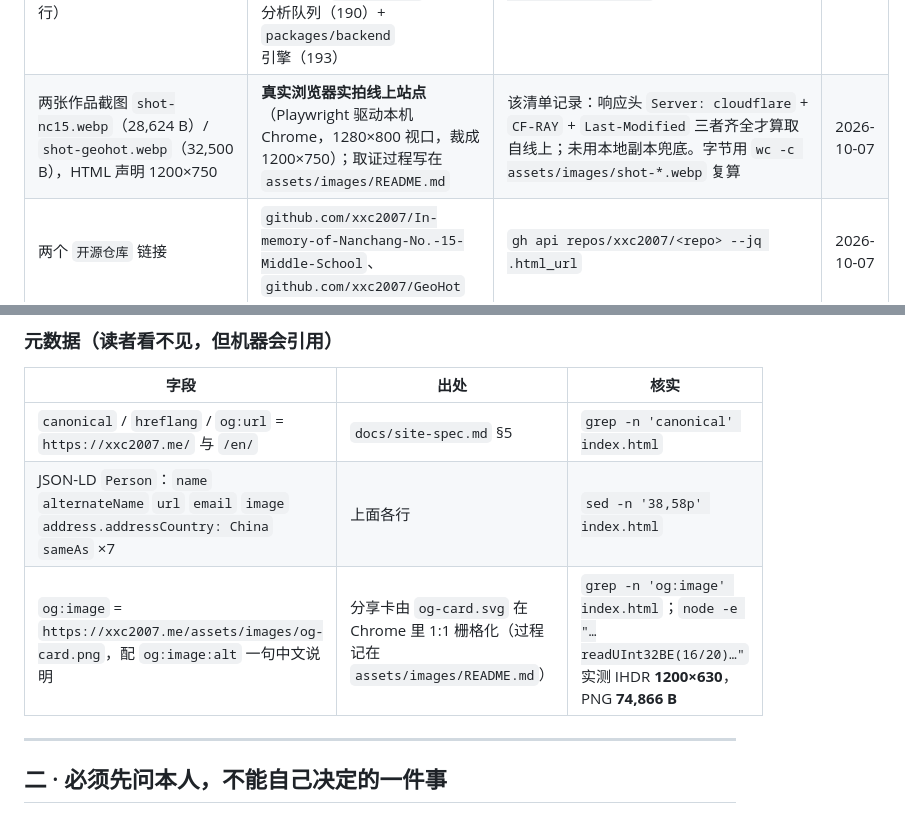
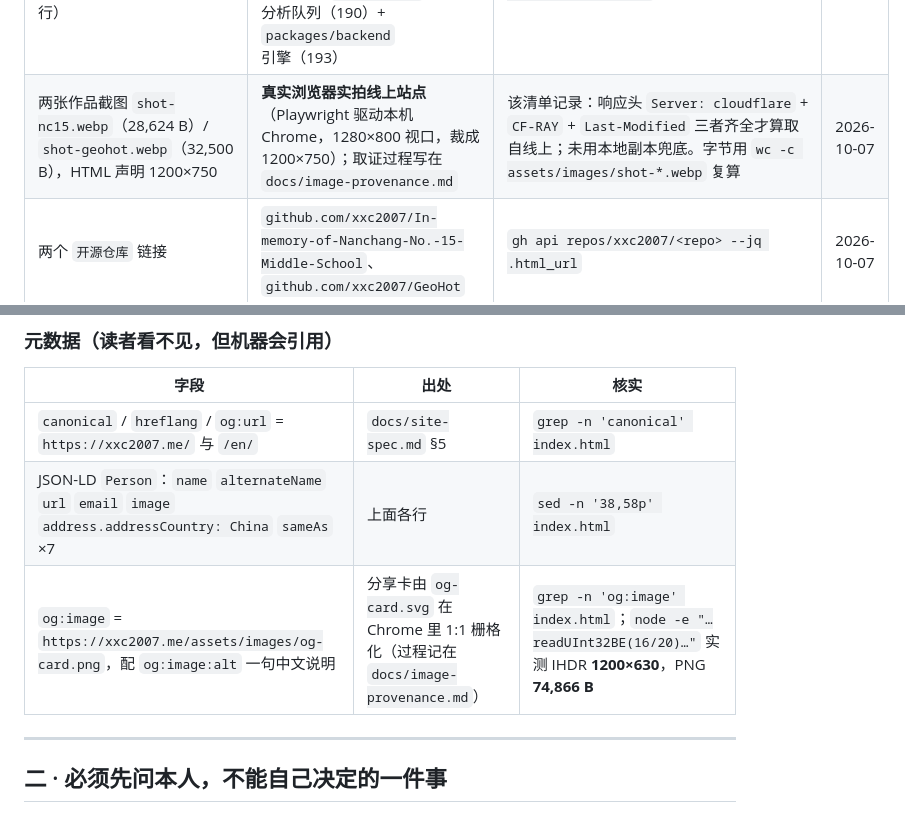
Before and after one commit to xxc2007/Introduction-of-XinChen-Xiong, a Markdown page: docs/content-sources.md, 2 parts joined by grey strips. Drawn GitHub-style.

Commit message:
docs: 图片溯源文档移出 assets（公网不再 served），并按今日实测重写

```diff
--- a/docs/content-sources.md
+++ b/docs/content-sources.md
@@ -63,7 +63,7 @@ GitHub profile API 与仓库 commit 元数据。所有命令都是 `gh api` / `c
 | 卡二事实条①「建在开源框架 AIHOT 之上，地理这一层全部收在 `industry/` 一个目录里」 | profile README 第 40 行「它建在开源框架 AIHOT 之上…全在 `industry/` 一个文件夹里」 | `gh api repos/xxc2007/GeoHot/contents/industry --jq '.[].name'` | 2026-10-07 |
 | 卡二事实条②「采集 → 预筛 → 两次独立打分 → 门槛由空间显著性决定」 | profile README 第 40 行与 GeoHot README 管线段 | `grep -n '空间显著性' research/geohot-README.md` | 2026-10-07 |
 | 卡二事实条③「前端 React Router 8 服务端渲染，后端、采集与分析各自独立成服务。」（`index.html` 第 156 行） | GeoHot README：技术栈表「前端」= **React Router 8** SSR + React 19 + **Tailwind v4**（第 213 行）、目录树 `apps/web`（第 191 行）+ `apps/api` Fastify（189）+ `apps/worker` 采集与分析队列（190）+ `packages/backend` 引擎（193） | `gh api repos/xxc2007/GeoHot/readme --jq .content \| base64 -d` 后 `grep -n 'React Router\|前端'`（2026-10-07 实测） | 2026-10-07 <!-- 已核对：旧记录「前端不用框架，后端独立部署」与上游 README 冲突（前端就是 React 框架），上游 README 与页面当前文案一致，已按上游改写 --> |
-| 两张作品截图 `shot-nc15.webp`（28,624 B）/ `shot-geohot.webp`（32,500 B），HTML 声明 1200×750 | **真实浏览器实拍线上站点**（Playwright 驱动本机 Chrome，1280×800 视口，裁成 1200×750）；取证过程写在 `assets/images/README.md` | 该清单记录：响应头 `Server: cloudflare` + `CF-RAY` + `Last-Modified` 三者齐全才算取自线上；未用本地副本兜底。字节用 `wc -c assets/images/shot-*.webp` 复算 | 2026-10-07 |
+| 两张作品截图 `shot-nc15.webp`（28,624 B）/ `shot-geohot.webp`（32,500 B），HTML 声明 1200×750 | **真实浏览器实拍线上站点**（Playwright 驱动本机 Chrome，1280×800 视口，裁成 1200×750）；取证过程写在 `docs/image-provenance.md` | 该清单记录：响应头 `Server: cloudflare` + `CF-RAY` + `Last-Modified` 三者齐全才算取自线上；未用本地副本兜底。字节用 `wc -c assets/images/shot-*.webp` 复算 | 2026-10-07 |
 | 两个 `开源仓库` 链接 | `github.com/xxc2007/In-memory-of-Nanchang-No.-15-Middle-School`、`github.com/xxc2007/GeoHot` | `gh api repos/xxc2007/<repo> --jq .html_url` | 2026-10-07 |
 
 ### 叁 · HOW `#how`
@@ -98,7 +98,7 @@ GitHub profile API 与仓库 commit 元数据。所有命令都是 `gh api` / `c
 |---|---|---|
 | `canonical` / `hreflang` / `og:url` = `https://xxc2007.me/` 与 `/en/` | `docs/site-spec.md` §5 | `grep -n 'canonical' index.html` |
 | JSON-LD `Person`：`name` `alternateName` `url` `email` `image` `address.addressCountry: China` `sameAs` ×7 | 上面各行 | `sed -n '38,58p' index.html` |
-| `og:image` = `https://xxc2007.me/assets/images/og-card.png`，配 `og:image:alt` 一句中文说明 | 分享卡由 `og-card.svg` 在 Chrome 里 1:1 栅格化（过程记在 `assets/images/README.md`） | `grep -n 'og:image' index.html`；`node -e "…readUInt32BE(16/20)…"` 实测 IHDR **1200×630**，PNG **74,866 B** | 2026-10-07 |
+| `og:image` = `https://xxc2007.me/assets/images/og-card.png`，配 `og:image:alt` 一句中文说明 | 分享卡由 `og-card.svg` 在 Chrome 里 1:1 栅格化（过程记在 `docs/image-provenance.md`） | `grep -n 'og:image' index.html`；`node -e "…readUInt32BE(16/20)…"` 实测 IHDR **1200×630**，PNG **74,866 B** | 2026-10-07 |
 
 <!-- 已核对：09:35 那次 og:image 还指着 300×300 头像，09:53 复查已接到 1200×630 的 og-card.png——这条曾列在待核对里，现已闭合。 -->
 
```
Also changed, not shown: assets/images/README.md (deleted, +0 -88 lines), docs/image-provenance.md (added, +221 -0 lines).
